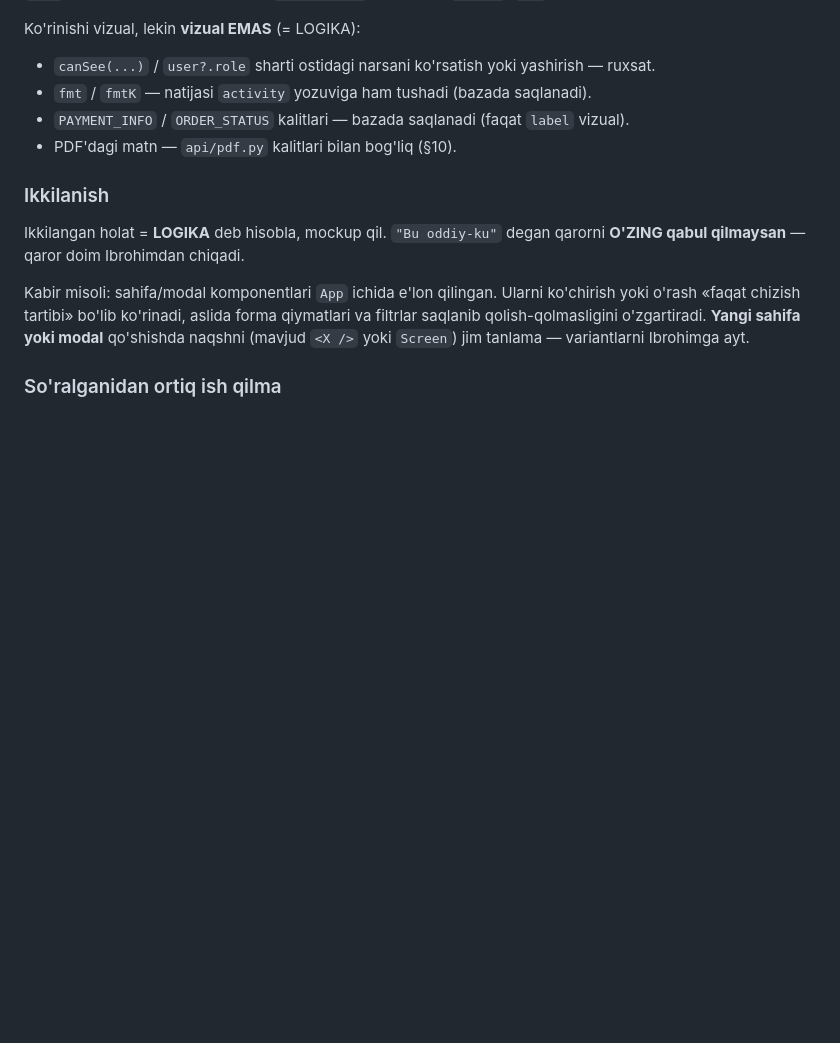
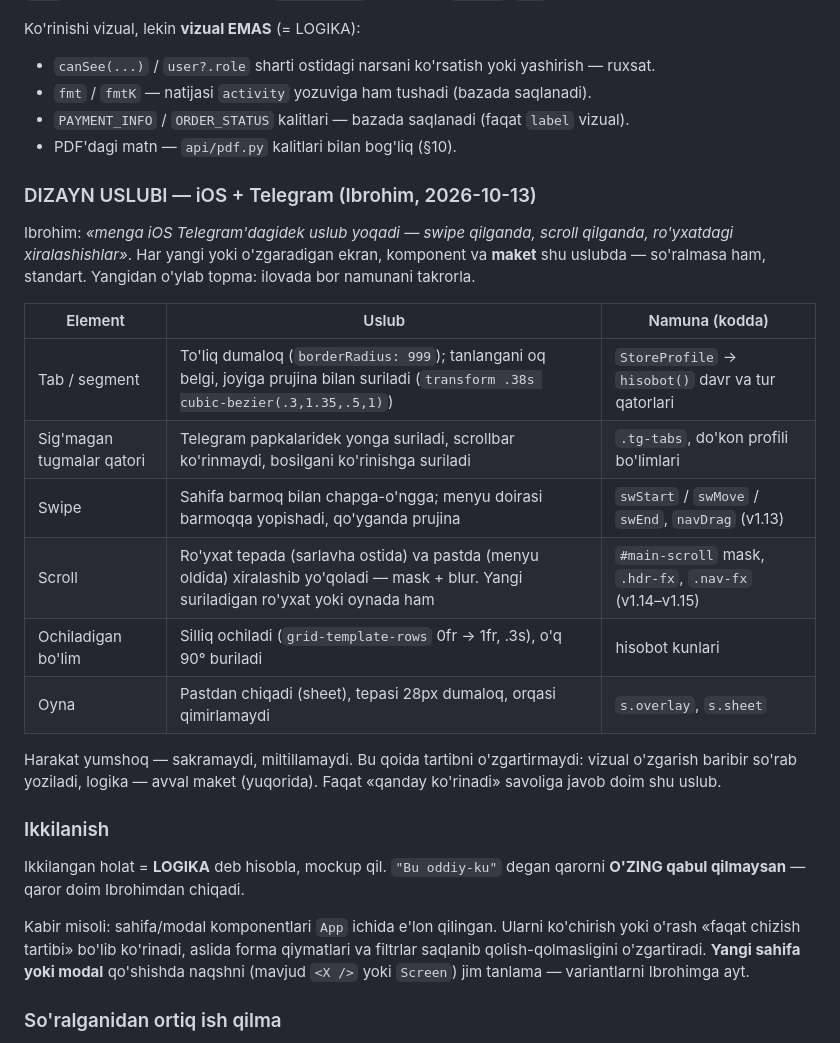
Before and after one commit to ibrohimcyborg/kabir-erp, a Markdown page: CLAUDE.md, the part around the change. GitHub-like rendering; blank space fills up the shorter version.

Commit message:
CLAUDE: dizayn uslubi qoidasi — iOS + Telegram
Co-Authored-By: Claude Opus 5.5 <noreply@anthropic.com>
Claude-Session: https://claude.ai/code/session_01YRTAin24KLBhmJWpXP1MBa

```diff
--- a/CLAUDE.md
+++ b/CLAUDE.md
@@ -167,6 +167,24 @@ Ko'rinishi vizual, lekin **vizual EMAS** (= LOGIKA):
 - `fmt` / `fmtK` — natijasi `activity` yozuviga ham tushadi (bazada saqlanadi).
 - `PAYMENT_INFO` / `ORDER_STATUS` kalitlari — bazada saqlanadi (faqat `label` vizual).
 - PDF'dagi matn — `api/pdf.py` kalitlari bilan bog'liq (§10).
+
+### DIZAYN USLUBI — iOS + Telegram (Ibrohim, 2026-10-13)
+
+Ibrohim: *«menga iOS Telegram'dagidek uslub yoqadi — swipe qilganda, scroll qilganda, ro'yxatdagi xiralashishlar»*.
+Har yangi yoki o'zgaradigan ekran, komponent va **maket** shu uslubda — so'ralmasa ham, standart. Yangidan o'ylab
+topma: ilovada bor namunani takrorla.
+
+| Element | Uslub | Namuna (kodda) |
+|---|---|---|
+| Tab / segment | To'liq dumaloq (`borderRadius: 999`); tanlangani oq belgi, joyiga prujina bilan suriladi (`transform .38s cubic-bezier(.3,1.35,.5,1)`) | `StoreProfile` → `hisobot()` davr va tur qatorlari |
+| Sig'magan tugmalar qatori | Telegram papkalaridek yonga suriladi, scrollbar ko'rinmaydi, bosilgani ko'rinishga suriladi | `.tg-tabs`, do'kon profili bo'limlari |
+| Swipe | Sahifa barmoq bilan chapga-o'ngga; menyu doirasi barmoqqa yopishadi, qo'yganda prujina | `swStart` / `swMove` / `swEnd`, `navDrag` (v1.13) |
+| Scroll | Ro'yxat tepada (sarlavha ostida) va pastda (menyu oldida) xiralashib yo'qoladi — mask + blur. Yangi suriladigan ro'yxat yoki oynada ham | `#main-scroll` mask, `.hdr-fx`, `.nav-fx` (v1.14–v1.15) |
+| Ochiladigan bo'lim | Silliq ochiladi (`grid-template-rows` 0fr → 1fr, .3s), o'q 90° buriladi | hisobot kunlari |
+| Oyna | Pastdan chiqadi (sheet), tepasi 28px dumaloq, orqasi qimirlamaydi | `s.overlay`, `s.sheet` |
+
+Harakat yumshoq — sakramaydi, miltillamaydi. Bu qoida tartibni o'zgartirmaydi: vizual o'zgarish baribir so'rab
+yoziladi, logika — avval maket (yuqorida). Faqat «qanday ko'rinadi» savoliga javob doim shu uslub.
 
 ### Ikkilanish
 
```
Also changed, not shown: DAVOM.md (+6 -0 lines).
